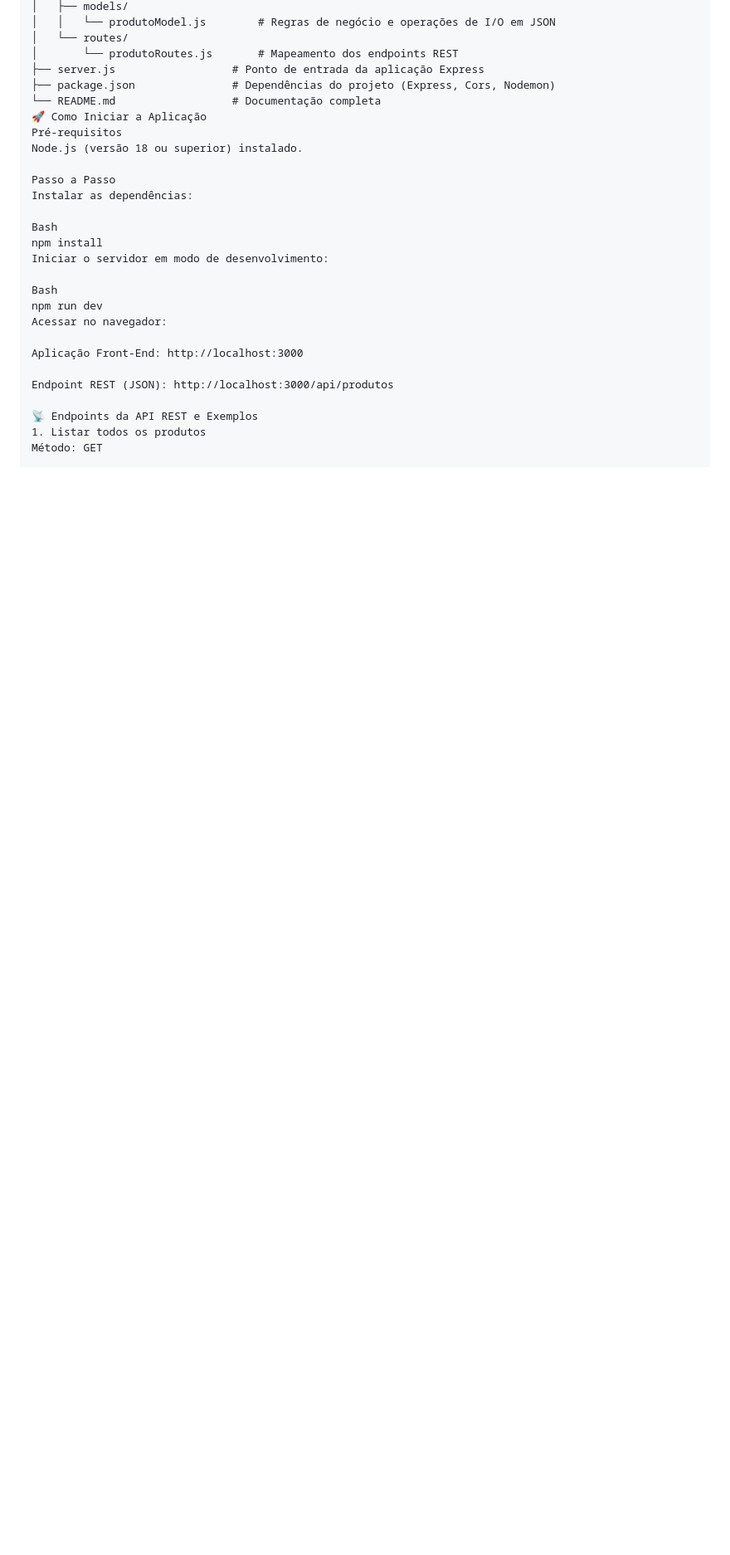
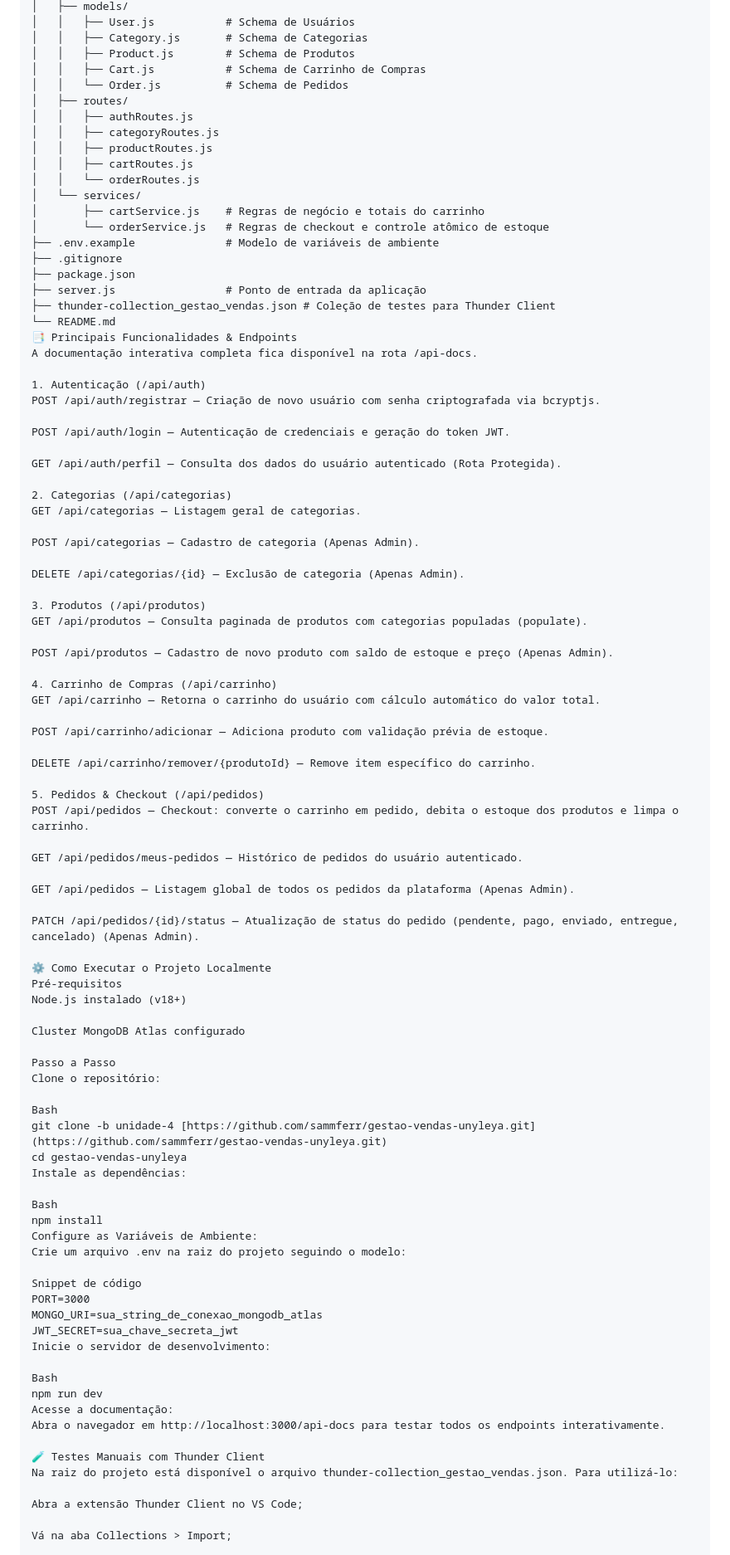
Before and after one commit to sammferr/gestao-vendas-unyleya, a Markdown page: README.md, the part around one of its changes. Shown at 83% size. Rendered like a GitHub page; blank space fills up the shorter version.

Commit message:
docs: adiciona readme final com documentacao e link do video

```diff
--- a/README.md
+++ b/README.md
@@ -21,30 +51,96 @@ Evolução do sistema de gestão de vendas para uma arquitetura Back-End robusta
 │   ├── models/
-│   │   └── produtoModel.js        # Regras de negócio e operações de I/O em JSON
-│   └── routes/
-│       └── produtoRoutes.js       # Mapeamento dos endpoints REST
-├── server.js                  # Ponto de entrada da aplicação Express
-├── package.json               # Dependências do projeto (Express, Cors, Nodemon)
-└── README.md                  # Documentação completa
-🚀 Como Iniciar a Aplicação
+│   │   ├── User.js           # Schema de Usuários
+│   │   ├── Category.js       # Schema de Categorias
+│   │   ├── Product.js        # Schema de Produtos
+│   │   ├── Cart.js           # Schema de Carrinho de Compras
+│   │   └── Order.js          # Schema de Pedidos
+│   ├── routes/
+│   │   ├── authRoutes.js
+│   │   ├── categoryRoutes.js
+│   │   ├── productRoutes.js
+│   │   ├── cartRoutes.js
+│   │   └── orderRoutes.js
+│   └── services/
+│       ├── cartService.js    # Regras de negócio e totais do carrinho
+│       └── orderService.js   # Regras de checkout e controle atômico de estoque
+├── .env.example              # Modelo de variáveis de ambiente
+├── .gitignore
+├── package.json
+├── server.js                 # Ponto de entrada da aplicação
+├── thunder-collection_gestao_vendas.json # Coleção de testes para Thunder Client
+└── README.md
+📑 Principais Funcionalidades & Endpoints
+A documentação interativa completa fica disponível na rota /api-docs.
+
+1. Autenticação (/api/auth)
+POST /api/auth/registrar — Criação de novo usuário com senha criptografada via bcryptjs.
+
+POST /api/auth/login — Autenticação de credenciais e geração do token JWT.
+
+GET /api/auth/perfil — Consulta dos dados do usuário autenticado (Rota Protegida).
+
+2. Categorias (/api/categorias)
+GET /api/categorias — Listagem geral de categorias.
+
+POST /api/categorias — Cadastro de categoria (Apenas Admin).
+
+DELETE /api/categorias/{id} — Exclusão de categoria (Apenas Admin).
+
+3. Produtos (/api/produtos)
+GET /api/produtos — Consulta paginada de produtos com categorias populadas (populate).
+
+POST /api/produtos — Cadastro de novo produto com saldo de estoque e preço (Apenas Admin).
+
+4. Carrinho de Compras (/api/carrinho)
+GET /api/carrinho — Retorna o carrinho do usuário com cálculo automático do valor total.
+
+POST /api/carrinho/adicionar — Adiciona produto com validação prévia de estoque.
+
+DELETE /api/carrinho/remover/{produtoId} — Remove item específico do carrinho.
+
+5. Pedidos & Checkout (/api/pedidos)
+POST /api/pedidos — Checkout: converte o carrinho em pedido, debita o estoque dos produtos e limpa o carrinho.
+
+GET /api/pedidos/meus-pedidos — Histórico de pedidos do usuário autenticado.
+
+GET /api/pedidos — Listagem global de todos os pedidos da plataforma (Apenas Admin).
+
+PATCH /api/pedidos/{id}/status — Atualização de status do pedido (pendente, pago, enviado, entregue, cancelado) (Apenas Admin).
+
+⚙️ Como Executar o Projeto Localmente
 Pré-requisitos
-Node.js (versão 18 ou superior) instalado.
+Node.js instalado (v18+)
+
+Cluster MongoDB Atlas configurado
 
 Passo a Passo
-Instalar as dependências:
+Clone o repositório:
+
+Bash
+git clone -b unidade-4 [https://github.com/sammferr/gestao-vendas-unyleya.git](https://github.com/sammferr/gestao-vendas-unyleya.git)
+cd gestao-vendas-unyleya
+Instale as dependências:
 
 Bash
 npm install
-Iniciar o servidor em modo de desenvolvimento:
+Configure as Variáveis de Ambiente:
+Crie um arquivo .env na raiz do projeto seguindo o modelo:
+
+Snippet de código
+PORT=3000
+MONGO_URI=sua_string_de_conexao_mongodb_atlas
+JWT_SECRET=sua_chave_secreta_jwt
+Inicie o servidor de desenvolvimento:
 
 Bash
 npm run dev
-Acessar no navegador:
+Acesse a documentação:
+Abra o navegador em http://localhost:3000/api-docs para testar todos os endpoints interativamente.
 
-Aplicação Front-End: http://localhost:3000
+🧪 Testes Manuais com Thunder Client
+Na raiz do projeto está disponível o arquivo thunder-collection_gestao_vendas.json. Para utilizá-lo:
 
-Endpoint REST (JSON): http://localhost:3000/api/produtos
+Abra a extensão Thunder Client no VS Code;
 
-📡 Endpoints da API REST e Exemplos
-1. Listar todos os produtos
-Método: GET
+Vá na aba Collections > Import;
 
```
Also changed, not shown: other parts of README.md (+44 -102 lines).
